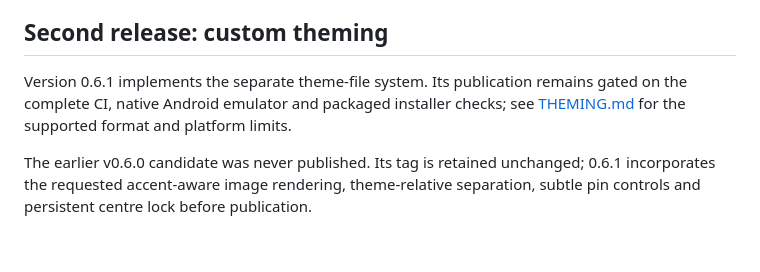
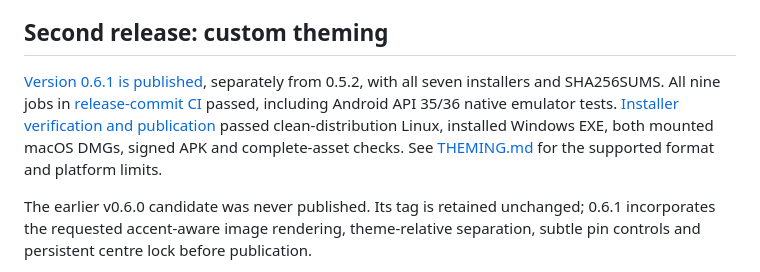
Before and after one commit to YashMahawa/super-md, a Markdown page: docs/RELEASE_PLAN.md, the part around the change. GitHub-like rendering; blank space fills up the shorter version.

```diff
--- a/docs/RELEASE_PLAN.md
+++ b/docs/RELEASE_PLAN.md
@@ -22,7 +22,7 @@ Native notifications are bounded to open files, recent files and the opened/expa
 
 ## Second release: custom theming
 
-Version 0.6.1 implements the separate theme-file system. Its publication remains gated on the complete CI, native Android emulator and packaged installer checks; see [THEMING.md](THEMING.md) for the supported format and platform limits.
+[Version 0.6.1 is published](https://github.com/YashMahawa/super-md/releases/tag/v0.6.1), separately from 0.5.2, with all seven installers and SHA256SUMS. All nine jobs in [release-commit CI](https://github.com/YashMahawa/super-md/actions/runs/38687923705) passed, including Android API 35/36 native emulator tests. [Installer verification and publication](https://github.com/YashMahawa/super-md/actions/runs/38691156297) passed clean-distribution Linux, installed Windows EXE, both mounted macOS DMGs, signed APK and complete-asset checks. See [THEMING.md](THEMING.md) for the supported format and platform limits.
 
 The earlier v0.6.0 candidate was never published. Its tag is retained unchanged; 0.6.1 incorporates the requested accent-aware image rendering, theme-relative separation, subtle pin controls and persistent centre lock before publication.
 
```
Also changed, not shown: README.md (+10 -7 lines).
